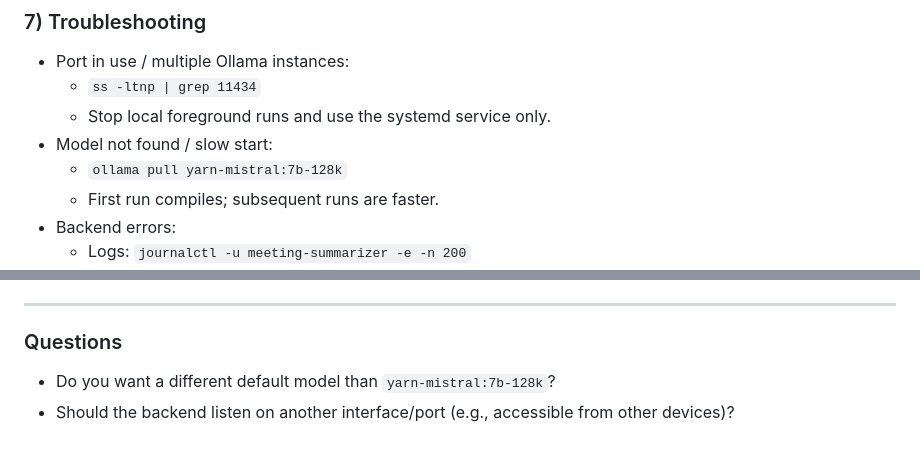
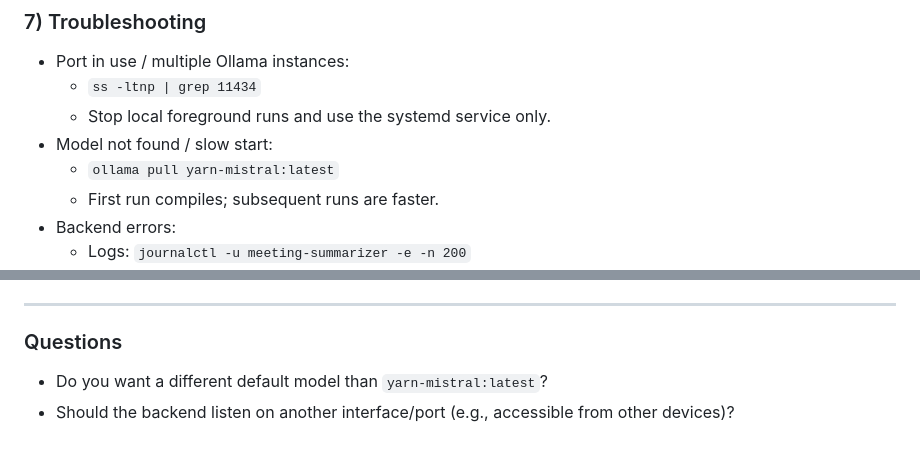
Before and after one commit to AiPoweredCompany/meeting-assistant, a Markdown page: documentation/03_OLLAMA-PI-SETUP.md, 2 parts joined by grey strips. Drawn GitHub-style.

```diff
--- a/documentation/03_OLLAMA-PI-SETUP.md
+++ b/documentation/03_OLLAMA-PI-SETUP.md
@@ -247,7 +247,7 @@ curl -f http://127.0.0.1:8000/healthz
   - `ss -ltnp | grep 11434`
   - Stop local foreground runs and use the systemd service only.
 - Model not found / slow start:
-  - `ollama pull yarn-mistral:7b-128k`
+  - `ollama pull yarn-mistral:latest`
   - First run compiles; subsequent runs are faster.
 - Backend errors:
   - Logs: `journalctl -u meeting-summarizer -e -n 200`
@@ -265,5 +265,5 @@ curl -f http://127.0.0.1:8000/healthz
 ---
 
 ### Questions
-- Do you want a different default model than `yarn-mistral:7b-128k`?
+- Do you want a different default model than `yarn-mistral:latest`?
 - Should the backend listen on another interface/port (e.g., accessible from other devices)?
```
Also changed, not shown: other parts of documentation/03_OLLAMA-PI-SETUP.md (+4 -4 lines).
